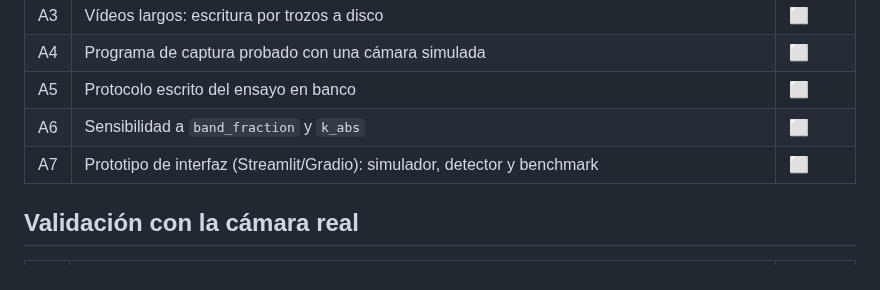
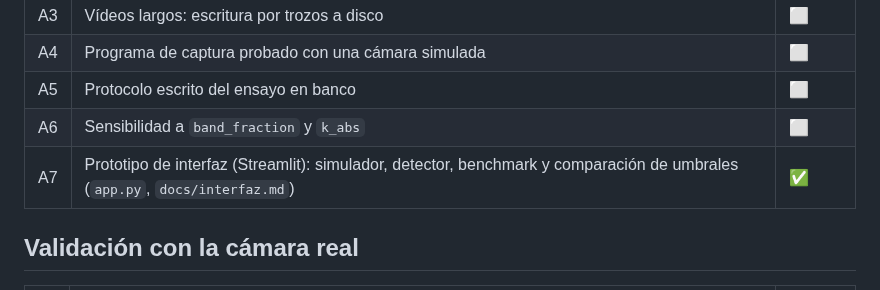
Before and after one commit to eneko1982/Segmentador_gases, a Markdown page: docs/hoja_de_ruta.md, the part around the change. GitHub-like rendering.

```diff
--- a/docs/hoja_de_ruta.md
+++ b/docs/hoja_de_ruta.md
@@ -24,7 +24,7 @@ Estado: ✅ hecho · 🔶 en curso · ⬜ pendiente. Se actualiza en cada avance
 | A4 | Programa de captura probado con una cámara simulada | ⬜ |
 | A5 | Protocolo escrito del ensayo en banco | ⬜ |
 | A6 | Sensibilidad a `band_fraction` y `k_abs` | ⬜ |
-| A7 | Prototipo de interfaz (Streamlit/Gradio): simulador, detector y benchmark | ⬜ |
+| A7 | Prototipo de interfaz (Streamlit): simulador, detector, benchmark y comparación de umbrales (`app.py`, `docs/interfaz.md`) | ✅ |
 
 ## Validación con la cámara real
 
```
Also changed, not shown: README.md (+10 -1 lines), docs/interfaz.md (added, +48 -0 lines), docs/registro.md (+11 -0 lines), docs/figures/app_benchmark.png (added), docs/figures/app_comparar.png (added), docs/figures/app_detector.png (added), docs/figures/app_simulador.png (added), 6 other files.
